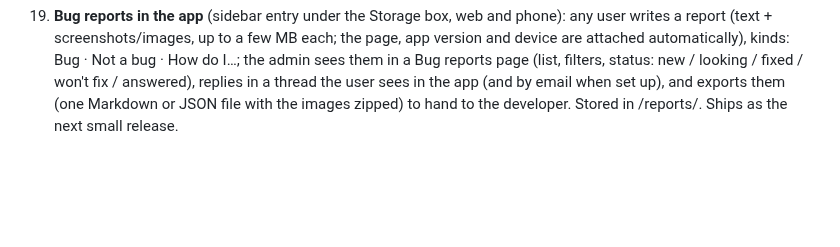
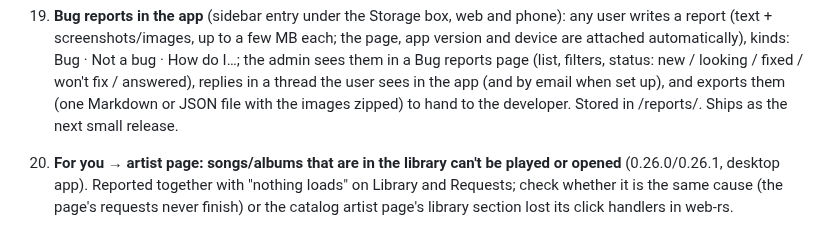
Before and after one commit to Krifmaz/Encore, a Markdown page: docs/backlog/2026-10-rewrite.md, the part around the change. Drawn GitHub-style; blank space fills up the shorter version.

Commit message:
Backlog: For you artist page items not playable (0.26)
Co-Authored-By: Claude Fable 5.1 <noreply@anthropic.com>
Claude-Session: https://claude.ai/code/session_01KPkvz4BvoSGLUmWDJ9cpK1

```diff
--- a/docs/backlog/2026-10-rewrite.md
+++ b/docs/backlog/2026-10-rewrite.md
@@ -158,3 +158,7 @@ Nothing here is started until the owner says "go".
     status: new / looking / fixed / won't fix / answered), replies in a thread the user sees in the app (and by
     email when set up), and exports them (one Markdown or JSON file with the images zipped) to hand to the
     developer. Stored in <config>/reports/. Ships as the next small release.
+20. **For you → artist page: songs/albums that are in the library can't be played or opened** (0.26.0/0.26.1,
+    desktop app). Reported together with "nothing loads" on Library and Requests; check whether it is the same
+    cause (the page's requests never finish) or the catalog artist page's library section lost its click
+    handlers in web-rs.
```
